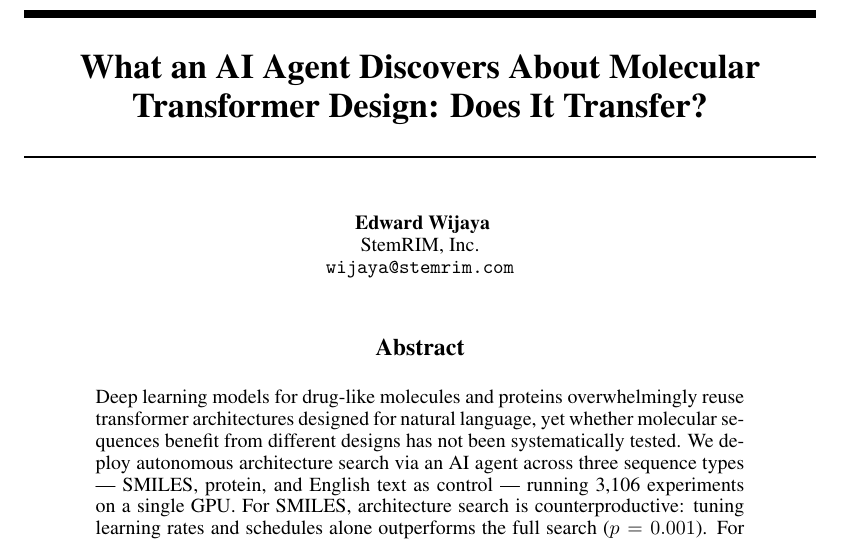
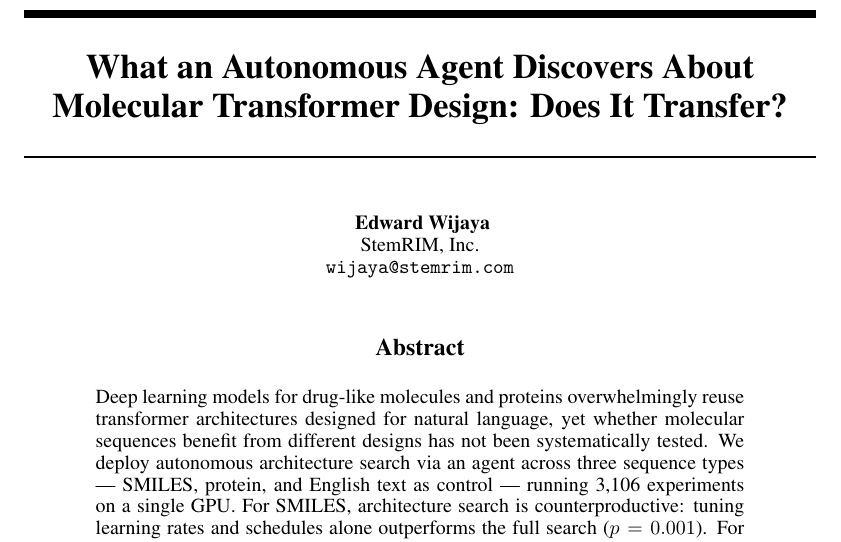
Before and after one commit to ewijaya/autoresearch-mol, a LaTeX paper (manuscript/main.tex, which reads manuscript/sections/abstract.tex): part of page 1 of 18, cut so that both start at the same text. Compiled offline with pdfLaTeX.

Commit message:
docs: replace AI/LLM with 'autonomous agent' in title, simplify abstract wording

```diff
--- a/manuscript/main.tex
+++ b/manuscript/main.tex
@@ -9,7 +9,7 @@
 \usepackage{subcaption}
 \usepackage{enumitem}
 
-\title{What an AI Agent Discovers About Molecular Transformer Design: Does It Transfer?}
+\title{What an Autonomous Agent Discovers About Molecular Transformer Design: Does It Transfer?}
 
 % --- FOR DOUBLE-BLIND SUBMISSION: use this ---
 % \author{Anonymous}
--- a/manuscript/sections/abstract.tex
+++ b/manuscript/sections/abstract.tex
@@ -1,3 +1,3 @@
 \begin{abstract}
-Deep learning models for drug-like molecules and proteins overwhelmingly reuse transformer architectures designed for natural language, yet whether molecular sequences benefit from different designs has not been systematically tested. We deploy autonomous architecture search via an AI agent across three sequence types --- SMILES, protein, and English text as control --- running 3{,}106 experiments on a single GPU. For SMILES, architecture search is counterproductive: tuning learning rates and schedules alone outperforms the full search ($p = 0.001$). For natural language, architecture changes drive 81\% of improvement ($p = 0.008$). Proteins fall between the two. Surprisingly, although the agent discovers distinct architectures per domain ($p = 0.004$), every innovation transfers across all three domains with $<$1\% degradation, indicating that the differences reflect search-path dependence rather than fundamental biological requirements. We release a decision framework and open-source toolkit for molecular modeling teams to choose between autonomous architecture search and simple hyperparameter tuning.
+Deep learning models for drug-like molecules and proteins overwhelmingly reuse transformer architectures designed for natural language, yet whether molecular sequences benefit from different designs has not been systematically tested. We deploy autonomous architecture search via an agent across three sequence types --- SMILES, protein, and English text as control --- running 3{,}106 experiments on a single GPU. For SMILES, architecture search is counterproductive: tuning learning rates and schedules alone outperforms the full search ($p = 0.001$). For natural language, architecture changes drive 81\% of improvement ($p = 0.008$). Proteins fall between the two. Surprisingly, although the agent discovers distinct architectures per domain ($p = 0.004$), every innovation transfers across all three domains with $<$1\% degradation, indicating that the differences reflect search-path dependence rather than fundamental biological requirements. We release a decision framework and open-source toolkit for molecular modeling teams to choose between autonomous architecture search and simple hyperparameter tuning.
 \end{abstract}
```
Also changed, not shown: manuscript/main.pdf.
